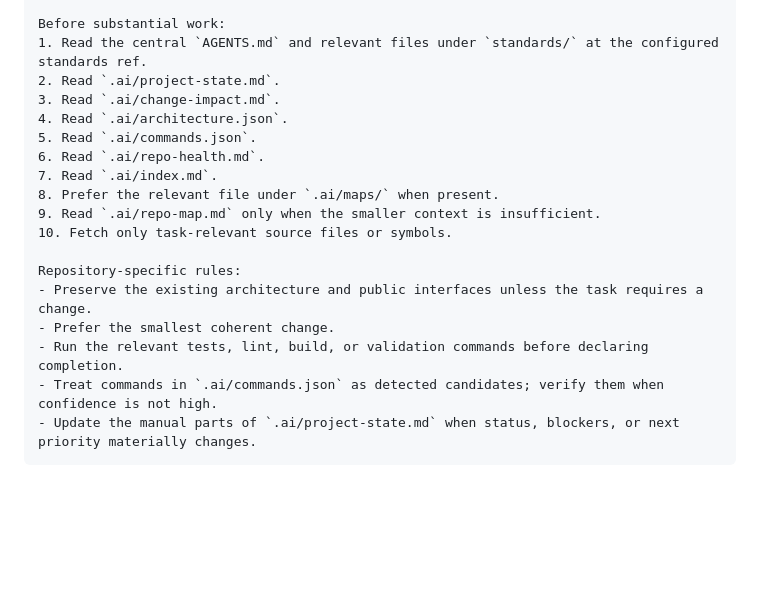
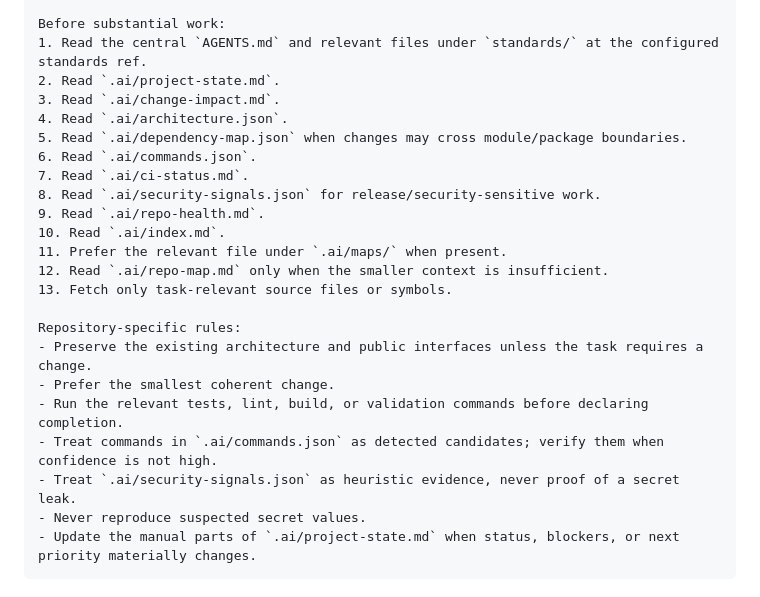
Before and after one commit to dbrckk/FTMO, a Markdown page: .ai/repo-map.md, the part around the change. GitHub-like rendering; blank space fills up the shorter version.

Commit message:
chore(ai): refresh compact repo maps

`````diff
--- a/.ai/repo-map.md
+++ b/.ai/repo-map.md
@@ -3097,18 +3097,23 @@ Before substantial work:
 2. Read `.ai/project-state.md`.
 3. Read `.ai/change-impact.md`.
 4. Read `.ai/architecture.json`.
-5. Read `.ai/commands.json`.
-6. Read `.ai/repo-health.md`.
-7. Read `.ai/index.md`.
-8. Prefer the relevant file under `.ai/maps/` when present.
-9. Read `.ai/repo-map.md` only when the smaller context is insufficient.
-10. Fetch only task-relevant source files or symbols.
+5. Read `.ai/dependency-map.json` when changes may cross module/package boundaries.
+6. Read `.ai/commands.json`.
+7. Read `.ai/ci-status.md`.
+8. Read `.ai/security-signals.json` for release/security-sensitive work.
+9. Read `.ai/repo-health.md`.
+10. Read `.ai/index.md`.
+11. Prefer the relevant file under `.ai/maps/` when present.
+12. Read `.ai/repo-map.md` only when the smaller context is insufficient.
+13. Fetch only task-relevant source files or symbols.
 
 Repository-specific rules:
 - Preserve the existing architecture and public interfaces unless the task requires a change.
 - Prefer the smallest coherent change.
 - Run the relevant tests, lint, build, or validation commands before declaring completion.
 - Treat commands in `.ai/commands.json` as detected candidates; verify them when confidence is not high.
+- Treat `.ai/security-signals.json` as heuristic evidence, never proof of a secret leak.
+- Never reproduce suspected secret values.
 - Update the manual parts of `.ai/project-state.md` when status, blockers, or next priority materially changes.
 ````
 
`````
